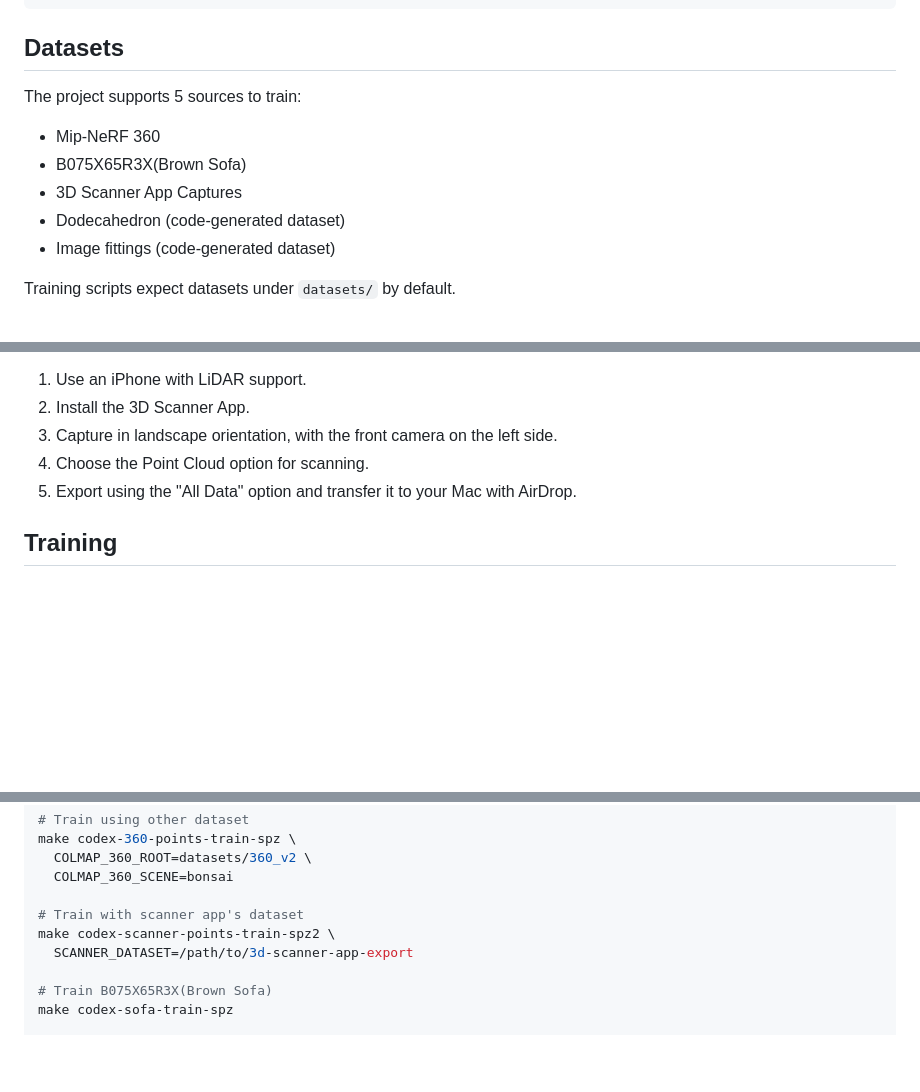
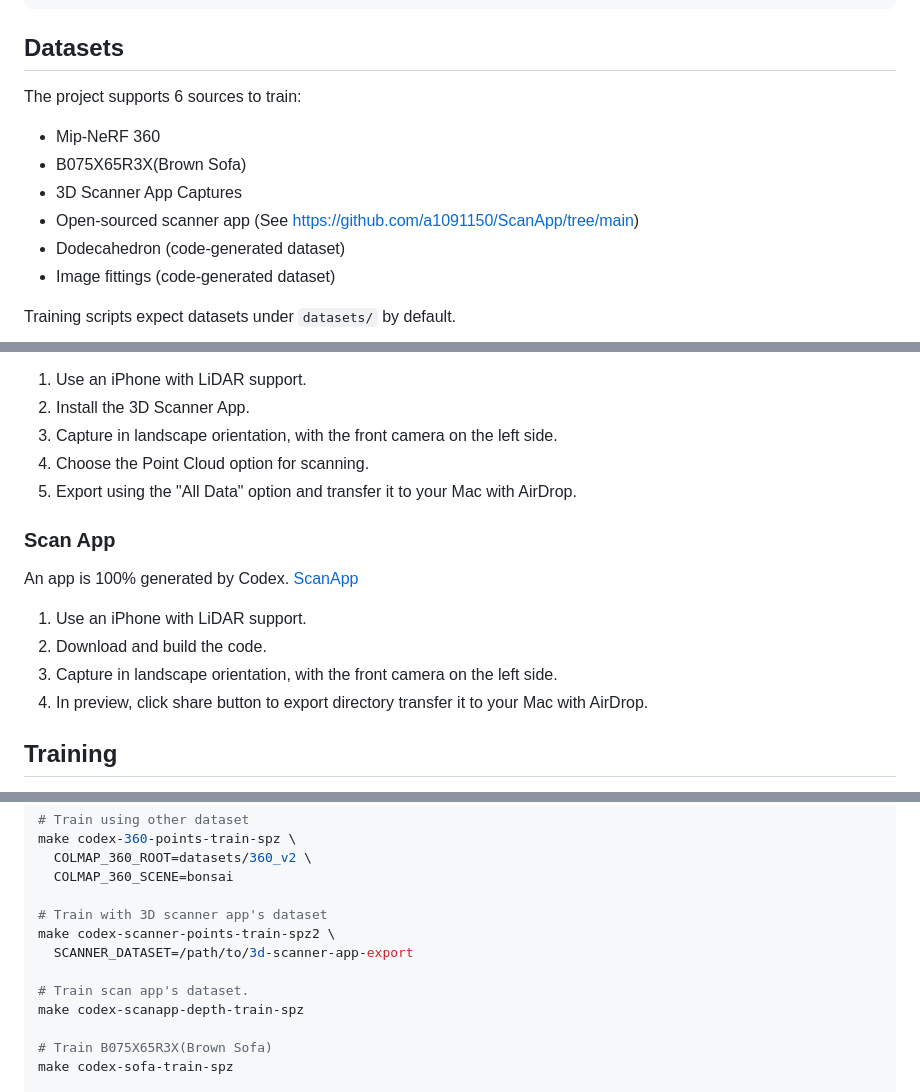
Before and after one commit to a1091150/gsplat-mlx, a Markdown page: README.md, 3 parts joined by grey strips. Drawn GitHub-style; blank space fills up the shorter version.

Commit message:
Enhance README with Lidar scan App details
Updated README to include information about the Lidar scan App and corrected the number of training sources.

````diff
--- a/README.md
+++ b/README.md
@@ -84,10 +85,11 @@ python scripts/test/compare_exported_npz.py
 ```
 
 ## Datasets
-The project supports 5 sources to train:
+The project supports 6 sources to train:
 - Mip-NeRF 360
 - B075X65R3X(Brown Sofa)
 - 3D Scanner App Captures
+- Open-sourced scanner app (See https://github.com/a1091150/ScanApp/tree/main)
 - Dodecahedron (code-generated dataset)
 - Image fittings (code-generated dataset)
 
@@ -114,6 +116,15 @@ Scanner training currently targets datasets exported from the
 4. Choose the Point Cloud option for scanning.
 5. Export using the "All Data" option and transfer it to your Mac with AirDrop.
 
+### Scan App
+An app is 100% generated by Codex.
+[ScanApp](https://github.com/a1091150/ScanApp/tree/main)
+
+1. Use an iPhone with LiDAR support.
+2. Download and build the code.
+3. Capture in landscape orientation, with the front camera on the left side.
+4. In preview, click share button to export directory transfer it to your Mac with AirDrop.
+
 ## Training
 
 gsplat use 30000 training steps but it is taking too long on Macbook pro M5 pro 48GB. This projects use 4000 training steps, which takes 15 minutes.
@@ -128,9 +139,12 @@ make codex-360-points-train-spz \
   COLMAP_360_ROOT=datasets/360_v2 \
   COLMAP_360_SCENE=bonsai
 
-# Train with scanner app's dataset
+# Train with 3D scanner app's dataset
 make codex-scanner-points-train-spz2 \
   SCANNER_DATASET=/path/to/3d-scanner-app-export
+
+# Train scan app's dataset.
+make codex-scanapp-depth-train-spz
 
 # Train B075X65R3X(Brown Sofa)
 make codex-sofa-train-spz
````
Also changed, not shown: other parts of README.md (+1 -0 lines).
